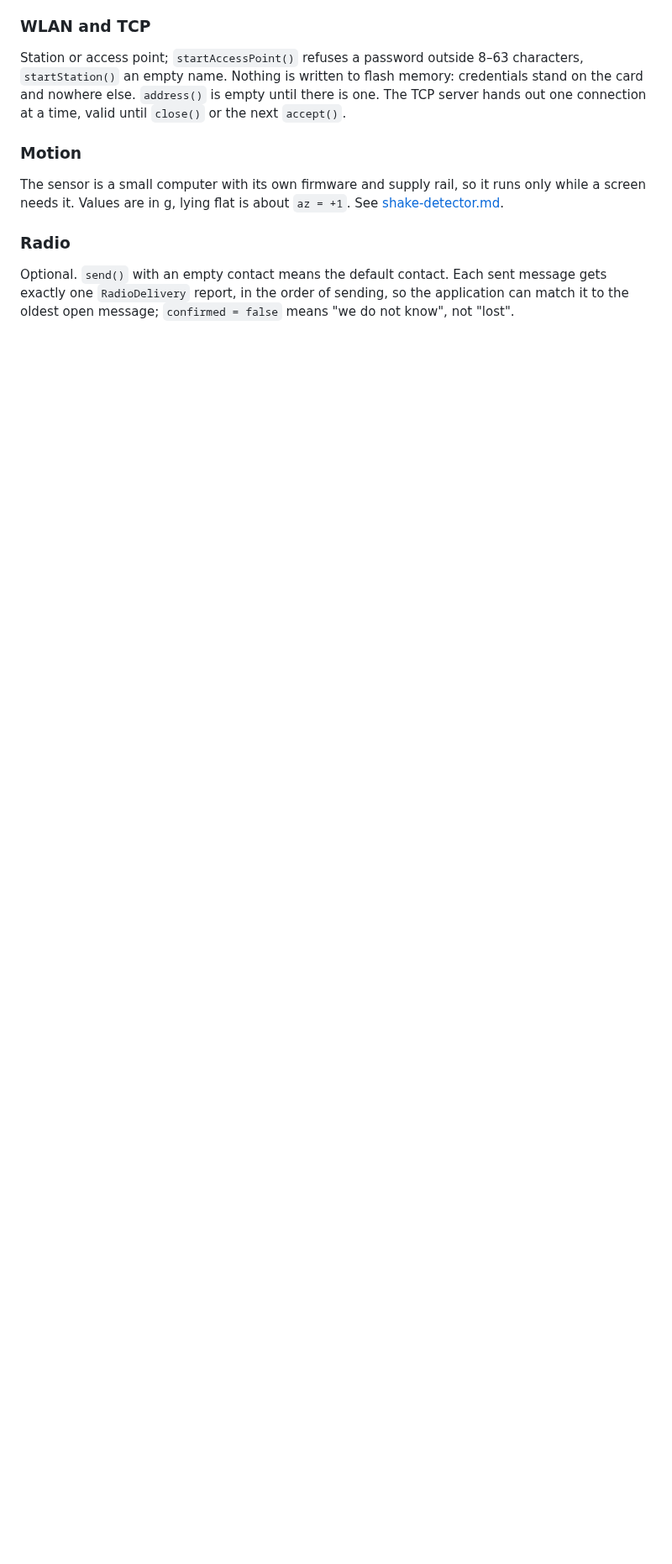
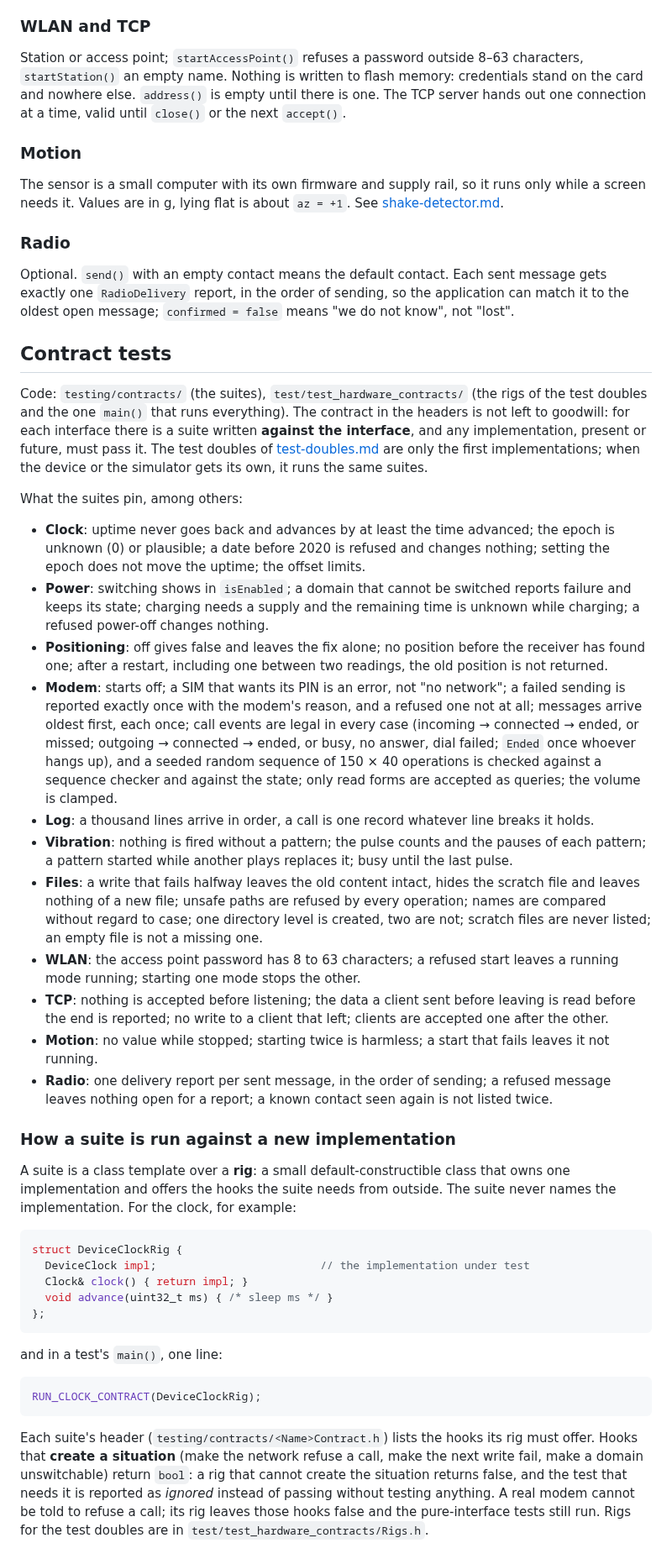
Before and after one commit to paulwilke/Phone-OS, a Markdown page: docs/hardware-capabilities.md, the part around the change. Shown at 84% size. Rendered like a GitHub page; blank space fills up the shorter version.

Commit message:
Document the contract tests and how to run them against a new implementation
Co-Authored-By: Claude Sonnet 5.5 <noreply@anthropic.com>
Claude-Session: https://claude.ai/code/session_01CyebF7Dy7zwwbP9wMaXAZC

````diff
--- a/docs/hardware-capabilities.md
+++ b/docs/hardware-capabilities.md
@@ -77,3 +77,41 @@ The sensor is a small computer with its own firmware and supply rail, so it runs
 ### Radio
 
 Optional. `send()` with an empty contact means the default contact. Each sent message gets exactly one `RadioDelivery` report, in the order of sending, so the application can match it to the oldest open message; `confirmed = false` means "we do not know", not "lost".
+
+## Contract tests
+
+Code: `testing/contracts/` (the suites), `test/test_hardware_contracts/` (the rigs of the test doubles and the one `main()` that runs everything). The contract in the headers is not left to goodwill: for each interface there is a suite written **against the interface**, and any implementation, present or future, must pass it. The test doubles of [test-doubles.md](test-doubles.md) are only the first implementations; when the device or the simulator gets its own, it runs the same suites.
+
+What the suites pin, among others:
+
+- **Clock**: uptime never goes back and advances by at least the time advanced; the epoch is unknown (0) or plausible; a date before 2020 is refused and changes nothing; setting the epoch does not move the uptime; the offset limits.
+- **Power**: switching shows in `isEnabled`; a domain that cannot be switched reports failure and keeps its state; charging needs a supply and the remaining time is unknown while charging; a refused power-off changes nothing.
+- **Positioning**: off gives false and leaves the fix alone; no position before the receiver has found one; after a restart, including one between two readings, the old position is not returned.
+- **Modem**: starts off; a SIM that wants its PIN is an error, not "no network"; a failed sending is reported exactly once with the modem's reason, and a refused one not at all; messages arrive oldest first, each once; call events are legal in every case (incoming → connected → ended, or missed; outgoing → connected → ended, or busy, no answer, dial failed; `Ended` once whoever hangs up), and a seeded random sequence of 150 × 40 operations is checked against a sequence checker and against the state; only read forms are accepted as queries; the volume is clamped.
+- **Log**: a thousand lines arrive in order, a call is one record whatever line breaks it holds.
+- **Vibration**: nothing is fired without a pattern; the pulse counts and the pauses of each pattern; a pattern started while another plays replaces it; busy until the last pulse.
+- **Files**: a write that fails halfway leaves the old content intact, hides the scratch file and leaves nothing of a new file; unsafe paths are refused by every operation; names are compared without regard to case; one directory level is created, two are not; scratch files are never listed; an empty file is not a missing one.
+- **WLAN**: the access point password has 8 to 63 characters; a refused start leaves a running mode running; starting one mode stops the other.
+- **TCP**: nothing is accepted before listening; the data a client sent before leaving is read before the end is reported; no write to a client that left; clients are accepted one after the other.
+- **Motion**: no value while stopped; starting twice is harmless; a start that fails leaves it not running.
+- **Radio**: one delivery report per sent message, in the order of sending; a refused message leaves nothing open for a report; a known contact seen again is not listed twice.
+
+### How a suite is run against a new implementation
+
+A suite is a class template over a **rig**: a small default-constructible class that owns one implementation and offers the hooks the suite needs from outside. The suite never names the implementation. For the clock, for example:
+
+```cpp
+struct DeviceClockRig {
+  DeviceClock impl;                         // the implementation under test
+  Clock& clock() { return impl; }
+  void advance(uint32_t ms) { /* sleep ms */ }
+};
+```
+
+and in a test's `main()`, one line:
+
+```cpp
+RUN_CLOCK_CONTRACT(DeviceClockRig);
+```
+
+Each suite's header (`testing/contracts/<Name>Contract.h`) lists the hooks its rig must offer. Hooks that **create a situation** (make the network refuse a call, make the next write fail, make a domain unswitchable) return `bool`: a rig that cannot create the situation returns false, and the test that needs it is reported as *ignored* instead of passing without testing anything. A real modem cannot be told to refuse a call; its rig leaves those hooks false and the pure-interface tests still run. Rigs for the test doubles are in `test/test_hardware_contracts/Rigs.h`.
````
Also changed, not shown: README.md (+1 -0 lines).
